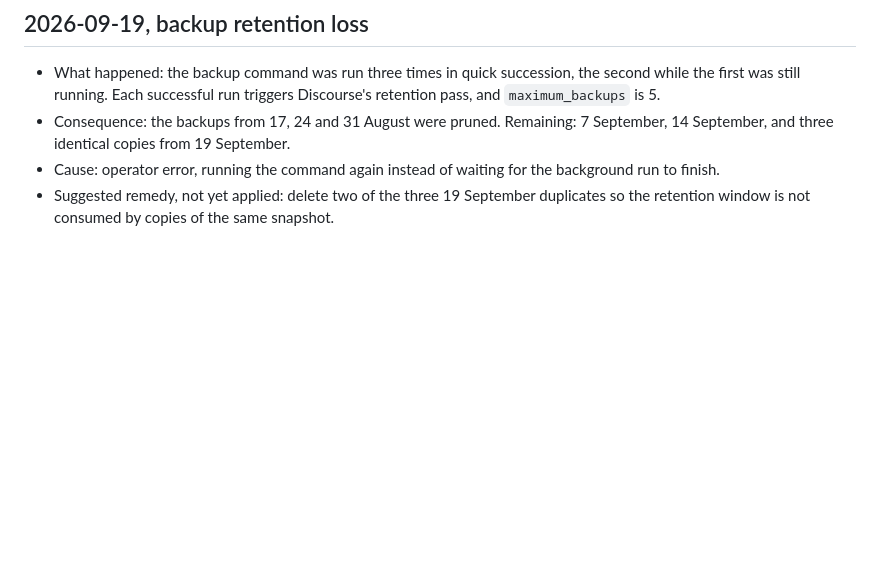
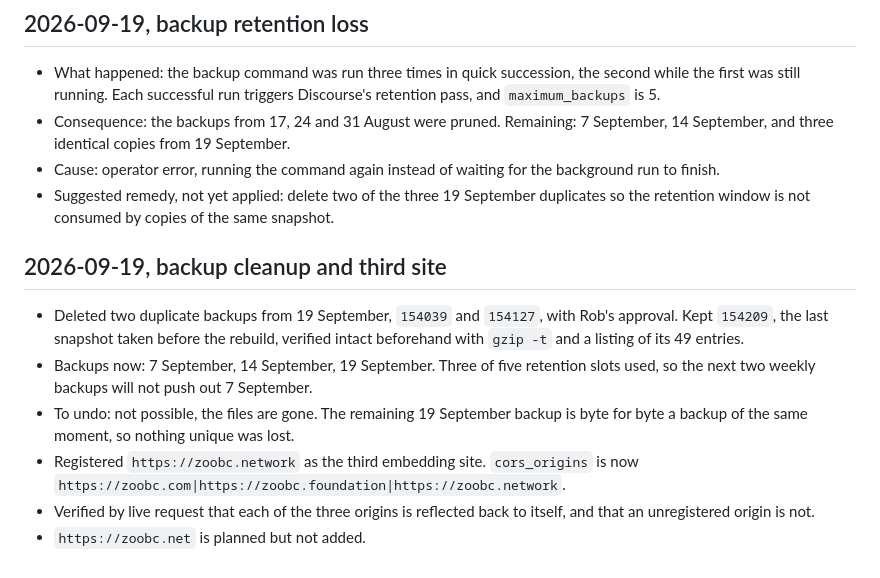
Before and after one commit to capodieci/discourse-chat-bridge, a Markdown page: docs/server-changes.md, the part around the change. GitHub-like rendering; blank space fills up the shorter version.

Commit message:
Register zoobc.network, record the backup cleanup
Third embedding site registered and verified by live request. Two
duplicate backups deleted with approval, restoring retention headroom to
three of five slots.

Co-Authored-By: Claude Opus 5 (1M context) <noreply@anthropic.com>

```diff
--- a/docs/server-changes.md
+++ b/docs/server-changes.md
@@ -45,3 +45,12 @@ That removes the plugin and disables CORS. It does not downgrade Discourse, beca
 - Consequence: the backups from 17, 24 and 31 August were pruned. Remaining: 7 September, 14 September, and three identical copies from 19 September.
 - Cause: operator error, running the command again instead of waiting for the background run to finish.
 - Suggested remedy, not yet applied: delete two of the three 19 September duplicates so the retention window is not consumed by copies of the same snapshot.
+
+## 2026-09-19, backup cleanup and third site
+
+- Deleted two duplicate backups from 19 September, `154039` and `154127`, with Rob's approval. Kept `154209`, the last snapshot taken before the rebuild, verified intact beforehand with `gzip -t` and a listing of its 49 entries.
+- Backups now: 7 September, 14 September, 19 September. Three of five retention slots used, so the next two weekly backups will not push out 7 September.
+- To undo: not possible, the files are gone. The remaining 19 September backup is byte for byte a backup of the same moment, so nothing unique was lost.
+- Registered `https://zoobc.network` as the third embedding site. `cors_origins` is now `https://zoobc.com|https://zoobc.foundation|https://zoobc.network`.
+- Verified by live request that each of the three origins is reflected back to itself, and that an unregistered origin is not.
+- `https://zoobc.net` is planned but not added.
```
Also changed, not shown: PROGRESS.md (+2 -2 lines).
